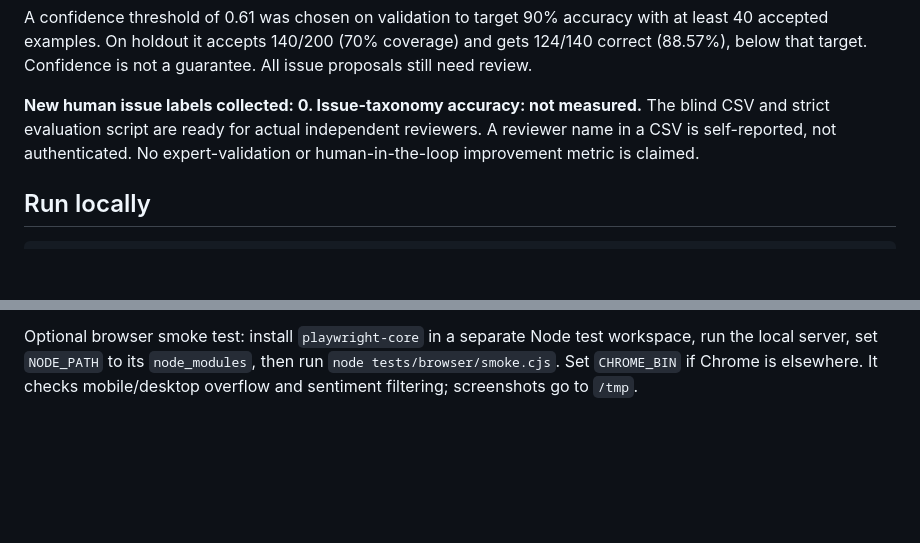
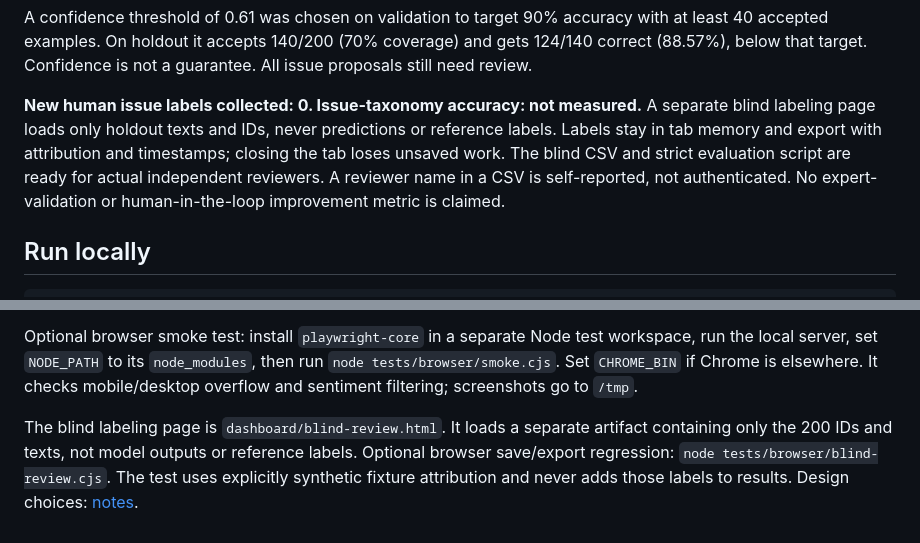
Before and after one commit to sivasaiboggu/FeedbackLens, a Markdown page: README.md, 2 parts joined by grey strips. Drawn GitHub-style; blank space fills up the shorter version.

Commit message:
Add blind local annotation page with attributed CSV export

```diff
--- a/README.md
+++ b/README.md
@@ -38,7 +38,10 @@ and gets 124/140 correct (88.57%), below that target. Confidence is not a
 guarantee. All issue proposals still need review.
 
 **New human issue labels collected: 0. Issue-taxonomy accuracy: not measured.**
-The blind CSV and strict evaluation script are ready for actual independent
+A separate blind labeling page loads only holdout texts and IDs, never predictions
+or reference labels. Labels stay in tab memory and export with attribution and
+timestamps; closing the tab loses unsaved work. The blind CSV and strict
+evaluation script are ready for actual independent
 reviewers. A reviewer name in a CSV is self-reported, not authenticated. No
 expert-validation or human-in-the-loop improvement metric is claimed.
 
@@ -95,3 +98,10 @@ Optional browser smoke test: install `playwright-core` in a separate Node test
 workspace, run the local server, set `NODE_PATH` to its `node_modules`, then run
 `node tests/browser/smoke.cjs`. Set `CHROME_BIN` if Chrome is elsewhere. It checks
 mobile/desktop overflow and sentiment filtering; screenshots go to `/tmp`.
+
+The blind labeling page is `dashboard/blind-review.html`. It loads a separate
+artifact containing only the 200 IDs and texts, not model outputs or reference
+labels. Optional browser save/export regression:
+`node tests/browser/blind-review.cjs`. The test uses explicitly synthetic fixture
+attribution and never adds those labels to results. Design choices:
+[notes](docs/design-notes.md).
```
Also changed, not shown: docs/design-notes.md (added, +15 -0 lines), docs/blind-review-desktop.png (added), 8 other files.
